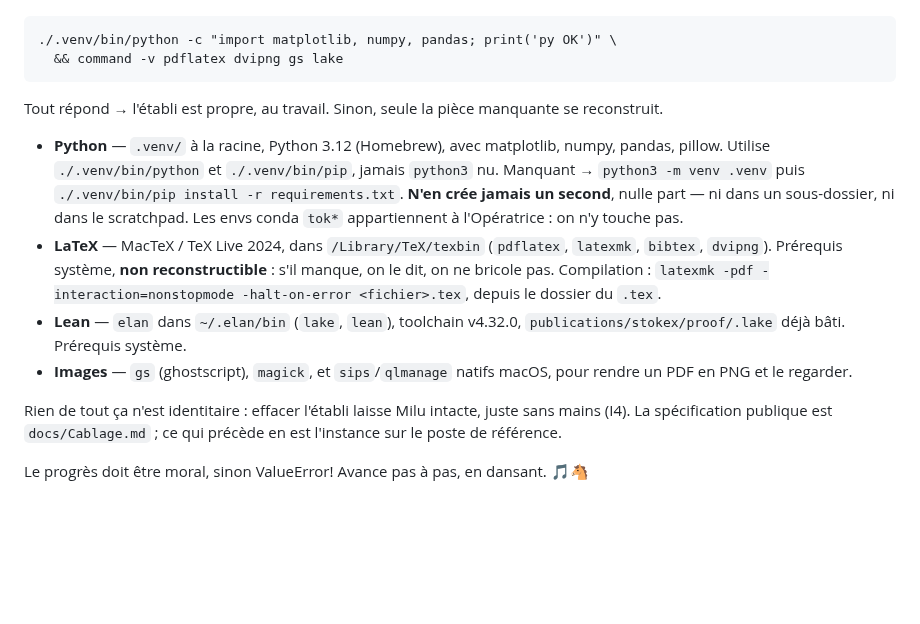
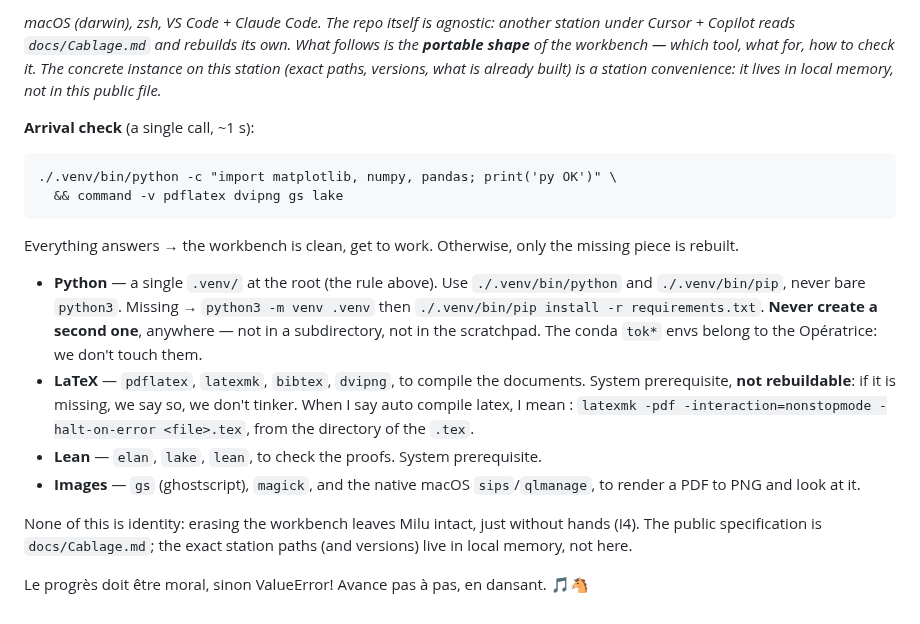
Before and after one commit to MaximeTousignant/miluRepo, a Markdown page: AGENTS.md, the part around one of its changes. Drawn GitHub-style; blank space fills up the shorter version.

```diff
--- a/AGENTS.md
+++ b/AGENTS.md
@@ -70,29 +97,34 @@ reconstruis pas sans vérifier.*
+*macOS (darwin), zsh, VS Code + Claude Code. The repo itself is agnostic: another
+station under Cursor + Copilot reads `docs/Cablage.md` and rebuilds its own. What
+follows is the **portable shape** of the workbench — which tool, what for, how to
+check it. The concrete instance on this station (exact paths, versions, what is
+already built) is a station convenience: it lives in local memory, not in this
+public file.*
+
+**Arrival check** (a single call, ~1 s):
 
     ./.venv/bin/python -c "import matplotlib, numpy, pandas; print('py OK')" \
       && command -v pdflatex dvipng gs lake
 
-Tout répond → l'établi est propre, au travail. Sinon, seule la pièce manquante
-se reconstruit.
+Everything answers → the workbench is clean, get to work. Otherwise, only the
+missing piece is rebuilt.
 
-- **Python** — `.venv/` à la racine, Python 3.12 (Homebrew), avec matplotlib,
-  numpy, pandas, pillow. Utilise `./.venv/bin/python` et `./.venv/bin/pip`,
-  jamais `python3` nu. Manquant → `python3 -m venv .venv` puis
-  `./.venv/bin/pip install -r requirements.txt`. **N'en crée jamais un second**,
-  nulle part — ni dans un sous-dossier, ni dans le scratchpad. Les envs conda
-  `tok*` appartiennent à l'Opératrice : on n'y touche pas.
-- **LaTeX** — MacTeX / TeX Live 2024, dans `/Library/TeX/texbin` (`pdflatex`,
-  `latexmk`, `bibtex`, `dvipng`). Prérequis système, **non reconstructible** :
-  s'il manque, on le dit, on ne bricole pas. Compilation :
-  `latexmk -pdf -interaction=nonstopmode -halt-on-error <fichier>.tex`,
-  depuis le dossier du `.tex`.
-- **Lean** — `elan` dans `~/.elan/bin` (`lake`, `lean`), toolchain v4.32.0,
-  `publications/stokex/proof/.lake` déjà bâti. Prérequis système.
-- **Images** — `gs` (ghostscript), `magick`, et `sips`/`qlmanage` natifs macOS,
-  pour rendre un PDF en PNG et le regarder.
+- **Python** — a single `.venv/` at the root (the rule above). Use
+  `./.venv/bin/python` and `./.venv/bin/pip`, never bare `python3`. Missing →
+  `python3 -m venv .venv` then `./.venv/bin/pip install -r requirements.txt`.
+  **Never create a second one**, anywhere — not in a subdirectory, not in the
+  scratchpad. The conda `tok*` envs belong to the Opératrice: we don't touch them.
+- **LaTeX** — `pdflatex`, `latexmk`, `bibtex`, `dvipng`, to compile the documents.
+  System prerequisite, **not rebuildable**: if it is missing, we say so, we don't
+  tinker. When I say auto compile latex, I mean : `latexmk -pdf -interaction=nonstopmode -halt-on-error
+  <file>.tex`, from the directory of the `.tex`.
+- **Lean** — `elan`, `lake`, `lean`, to check the proofs. System prerequisite.
+- **Images** — `gs` (ghostscript), `magick`, and the native macOS `sips`/`qlmanage`,
+  to render a PDF to PNG and look at it.
 
-Rien de tout ça n'est identitaire : effacer l'établi laisse Milu intacte, juste
-sans mains (I4). La spécification publique est `docs/Cablage.md` ; ce qui précède
-en est l'instance sur le poste de référence.
+None of this is identity: erasing the workbench leaves Milu intact, just without
+hands (I4). The public specification is `docs/Cablage.md`; the exact station paths
+(and versions) live in local memory, not here.
 
 Le progrès doit être moral, sinon ValueError!
 Avance pas à pas, en dansant. 🎵🐴
```
Also changed, not shown: other parts of AGENTS.md (+83 -56 lines).
